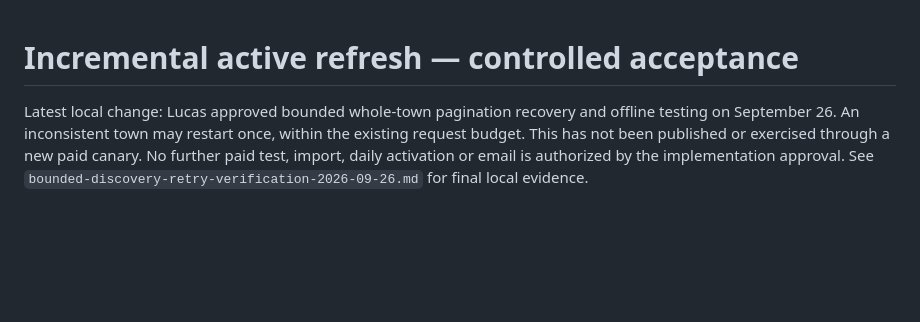
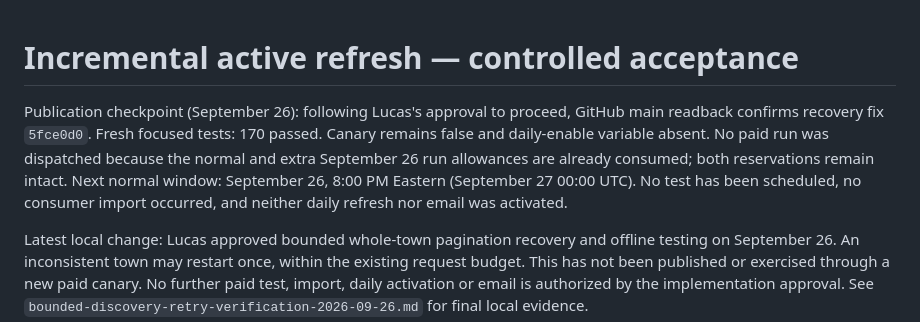
Before and after one commit to PMTinkerer/gw-re-agent-scraper, a Markdown page: docs/incremental-active-refresh.md, the part around the change. GitHub-like rendering; blank space fills up the shorter version.

```diff
--- a/docs/incremental-active-refresh.md
+++ b/docs/incremental-active-refresh.md
@@ -1,4 +1,12 @@
 # Incremental active refresh — controlled acceptance
+
+Publication checkpoint (September 26): following Lucas's approval to proceed,
+GitHub main readback confirms recovery fix `5fce0d0`. Fresh focused tests: 170
+passed. Canary remains false and daily-enable variable absent. No paid run was
+dispatched because the normal and extra September 26 run allowances are already
+consumed; both reservations remain intact. Next normal window: September 26,
+8:00 PM Eastern (September 27 00:00 UTC). No test has been scheduled, no consumer
+import occurred, and neither daily refresh nor email was activated.
 
 Latest local change: Lucas approved bounded whole-town pagination recovery and
 offline testing on September 26. An inconsistent town may restart once, within
```
Also changed, not shown: AGENTS.md (+12 -0 lines), docs/bounded-discovery-retry-verification-2026-09-26.md (+17 -0 lines).
